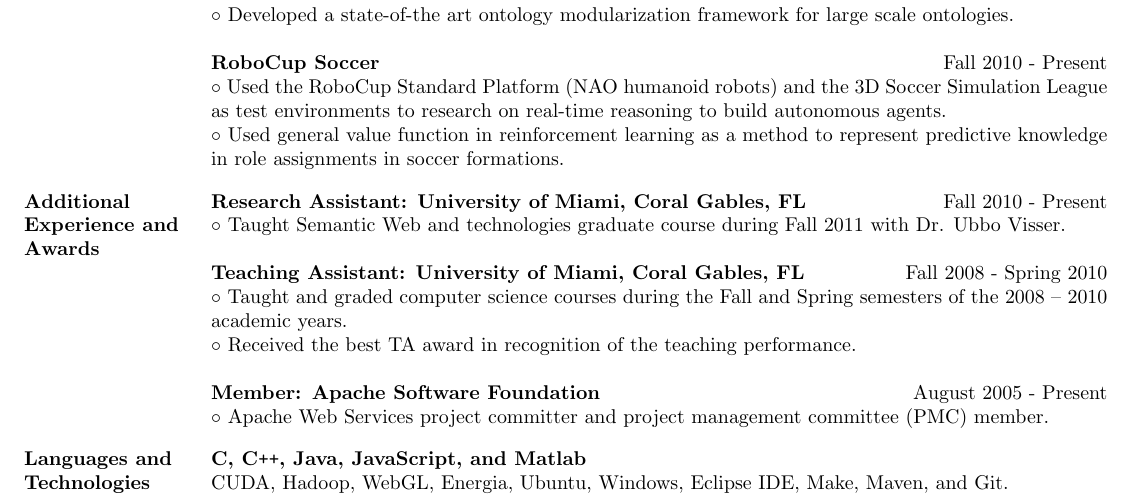
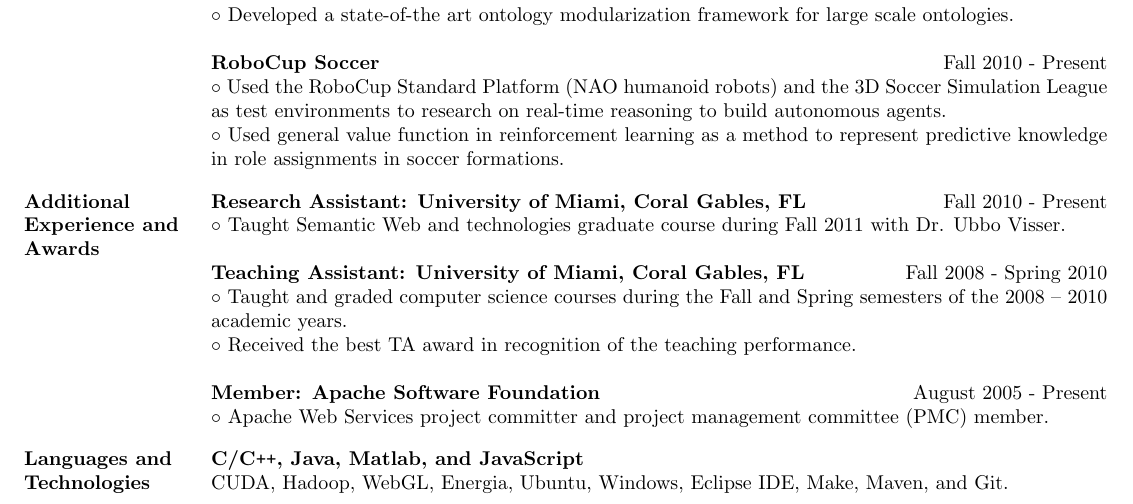
Before and after one commit to samindaa/saminda_abeyruwan_cv, a LaTeX CV (saminda_abeyruwan_resume.tex): part of the page, cut so that both start at the same text. Compiled offline with pdfLaTeX.

Commit message:
small update

```diff
--- a/saminda_abeyruwan_resume.tex
+++ b/saminda_abeyruwan_resume.tex
@@ -229,7 +229,7 @@ $\circ$  Apache Web Services project committer  and project management committee
 \vspace{-2mm}
 \section{\textsc{Languages and Technologies}}
 
-\employer{\textbf{C, C\texttt{++}, Java, JavaScript, and Matlab}}
+\employer{\textbf{C/C\texttt{++}, Java, Matlab, and JavaScript}}
 \dates{~}
 \begin{position}
 CUDA, Hadoop, WebGL, Energia, Ubuntu, Windows, Eclipse IDE, Make, Maven, and
```
